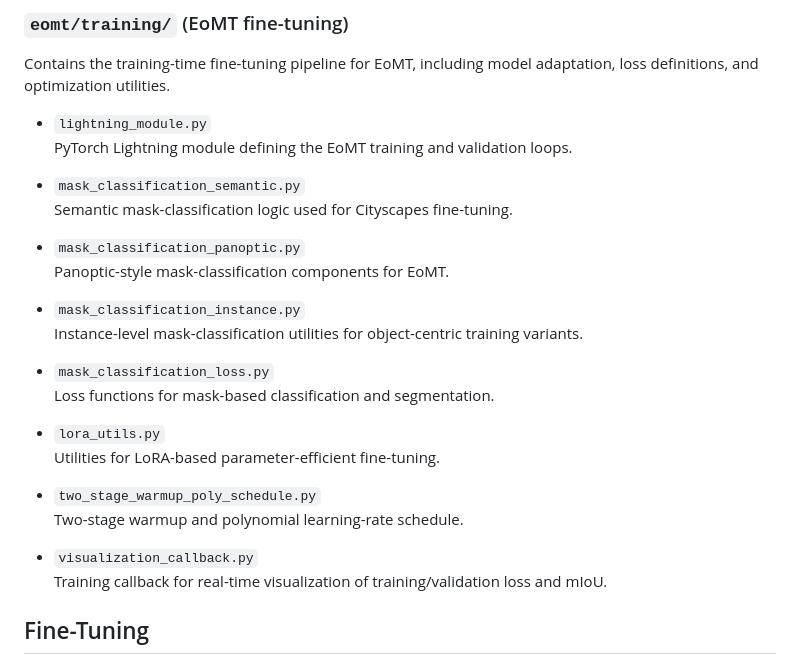
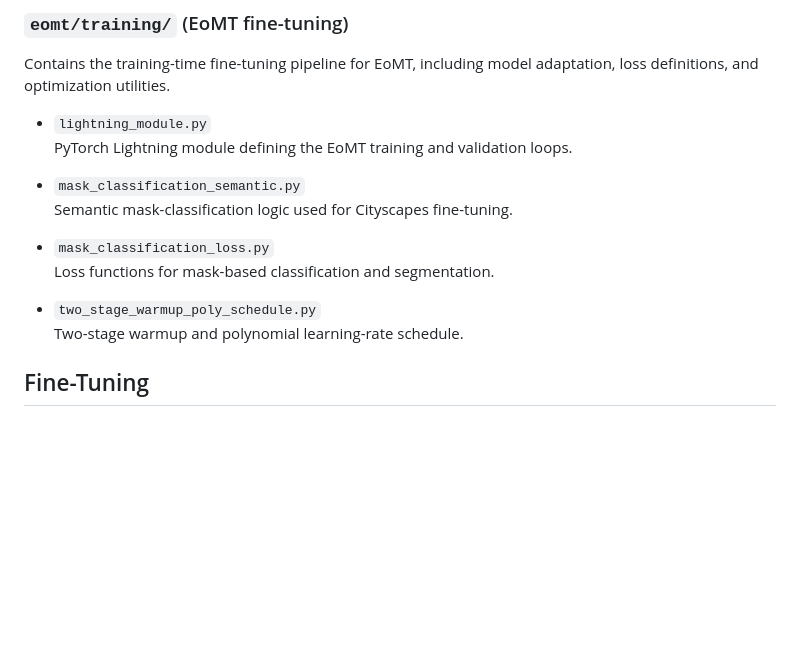
Before and after one commit to CarineGhanem/anomaly-segmentation-project, a Markdown page: README.md, the part around the change. Drawn GitHub-style; blank space fills up the shorter version.

```diff
--- a/README.md
+++ b/README.md
@@ -153,23 +153,14 @@ PyTorch Lightning module defining the EoMT training and validation loops.
 - `mask_classification_semantic.py`\
 Semantic mask-classification logic used for Cityscapes fine-tuning.
 
-- `mask_classification_panoptic.py`\
-Panoptic-style mask-classification components for EoMT.
-
-- `mask_classification_instance.py`\
-Instance-level mask-classification utilities for object-centric training variants.
-
 - `mask_classification_loss.py`\
 Loss functions for mask-based classification and segmentation.
 
-- `lora_utils.py`\
-Utilities for LoRA-based parameter-efficient fine-tuning.
 
 - `two_stage_warmup_poly_schedule.py`\
 Two-stage warmup and polynomial learning-rate schedule.
 
-- `visualization_callback.py`\
-Training callback for real-time visualization of training/validation loss and mIoU.
+
 ## Fine-Tuning
 
 In addition to post-hoc anomaly scoring, this repository includes **training-time fine-tuning of the End-to-End Open-set Mask Transformer (EoMT)** to improve semantic segmentation quality and anomaly detection in open-world road scenes.
```
Also changed, not shown: eomt/README.md (+49 -0 lines).
